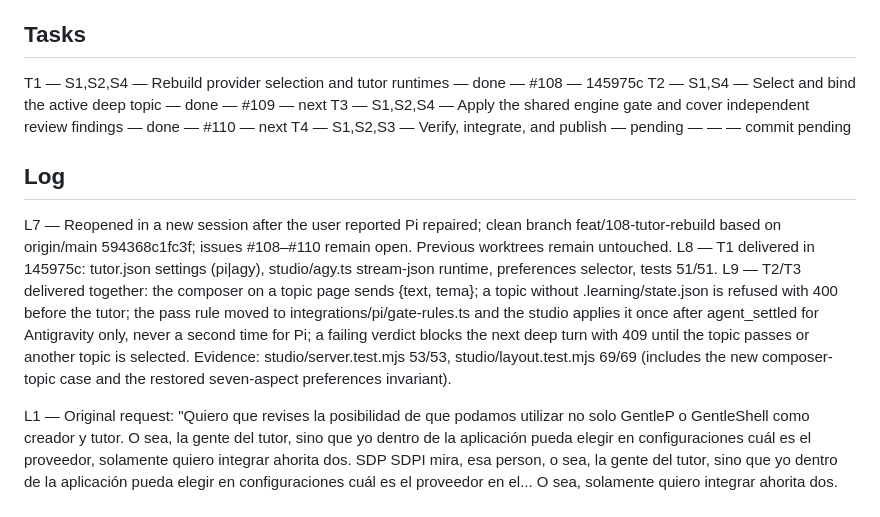
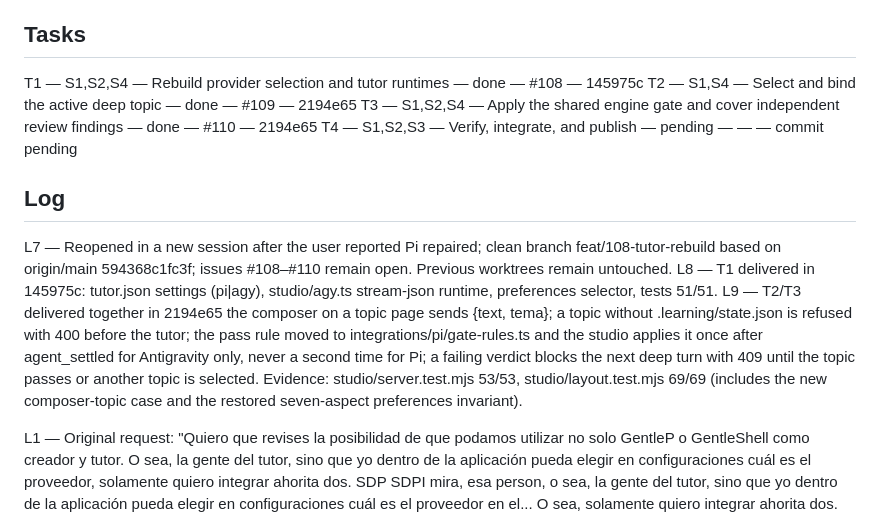
Before and after one commit to alesierraalta/learning, a Markdown page: odd/tasks/tutor-engine-gate.md, the part around the change. GitHub-like rendering.

Commit message:
docs(odd): record the tutor gate slice (#108, #109, #110)

```diff
--- a/odd/tasks/tutor-engine-gate.md
+++ b/odd/tasks/tutor-engine-gate.md
@@ -13,15 +13,15 @@ S4 — "no pasa nada, se hace de nuevo con las skills"
 ## Tasks
 
 T1 — S1,S2,S4 — Rebuild provider selection and tutor runtimes — done — #108 — 145975c
-T2 — S1,S4 — Select and bind the active deep topic — done — #109 — next
-T3 — S1,S2,S4 — Apply the shared engine gate and cover independent review findings — done — #110 — next
+T2 — S1,S4 — Select and bind the active deep topic — done — #109 — 2194e65
+T3 — S1,S2,S4 — Apply the shared engine gate and cover independent review findings — done — #110 — 2194e65
 T4 — S1,S2,S3 — Verify, integrate, and publish — pending — — — commit pending
 
 ## Log
 
 L7 — Reopened in a new session after the user reported Pi repaired; clean branch feat/108-tutor-rebuild based on origin/main 594368c1fc3f; issues #108–#110 remain open. Previous worktrees remain untouched.
 L8 — T1 delivered in 145975c: tutor.json settings (pi|agy), studio/agy.ts stream-json runtime, preferences selector, tests 51/51.
-L9 — T2/T3 delivered together: the composer on a topic page sends {text, tema}; a topic without .learning/state.json is refused with 400 before the tutor; the pass rule moved to integrations/pi/gate-rules.ts and the studio applies it once after agent_settled for Antigravity only, never a second time for Pi; a failing verdict blocks the next deep turn with 409 until the topic passes or another topic is selected. Evidence: studio/server.test.mjs 53/53, studio/layout.test.mjs 69/69 (includes the new composer-topic case and the restored seven-aspect preferences invariant).
+L9 — T2/T3 delivered together in 2194e65 the composer on a topic page sends {text, tema}; a topic without .learning/state.json is refused with 400 before the tutor; the pass rule moved to integrations/pi/gate-rules.ts and the studio applies it once after agent_settled for Antigravity only, never a second time for Pi; a failing verdict blocks the next deep turn with 409 until the topic passes or another topic is selected. Evidence: studio/server.test.mjs 53/53, studio/layout.test.mjs 69/69 (includes the new composer-topic case and the restored seven-aspect preferences invariant).
 
 L1 — Original request: "Quiero que revises la posibilidad de que podamos utilizar no solo GentleP o GentleShell como creador y tutor. O sea, la gente del tutor, sino que yo dentro de la aplicación pueda elegir en configuraciones cuál es el proveedor, solamente quiero integrar ahorita dos. SDP SDPI mira, esa person, o sea, la gente del tutor, sino que yo dentro de la aplicación pueda elegir en configuraciones cuál es el proveedor en el... O sea, solamente quiero integrar ahorita dos. GentlePI y Antigravity. De forma que yo pueda elegir cualquiera de las dos para que sea mi tutor. O sea, que también funcione con Antigravity de fondo. Porque tengo la cuota ahí y casi no la uso, entonces quiero probar. O también, otra opción, o sea, evalúa, no evalúa, revisa qué hay que hacer para las tres. También el Open Code u Open Code 2 con algún modelo gratuito. No sé, el DeepSeek Flash, el Mimo V2 Flash, 2.6 Flash, y que dentro del Gentle Shell yo también pueda elegir el modelo, aunque la mayoría del tiempo va a ser DeepSeek, pero bueno, que yo pueda decidir el modelo desde configuraciones. Pero veo más probable que utilice Antigravity como main porque es el que tengo más uso sin darle uso real. Entonces, bueno,"
 L2 — User authorized "si, hazlo todo", then "llevalo a main", then "hazlo todo" for the remaining gate and publication.
```
